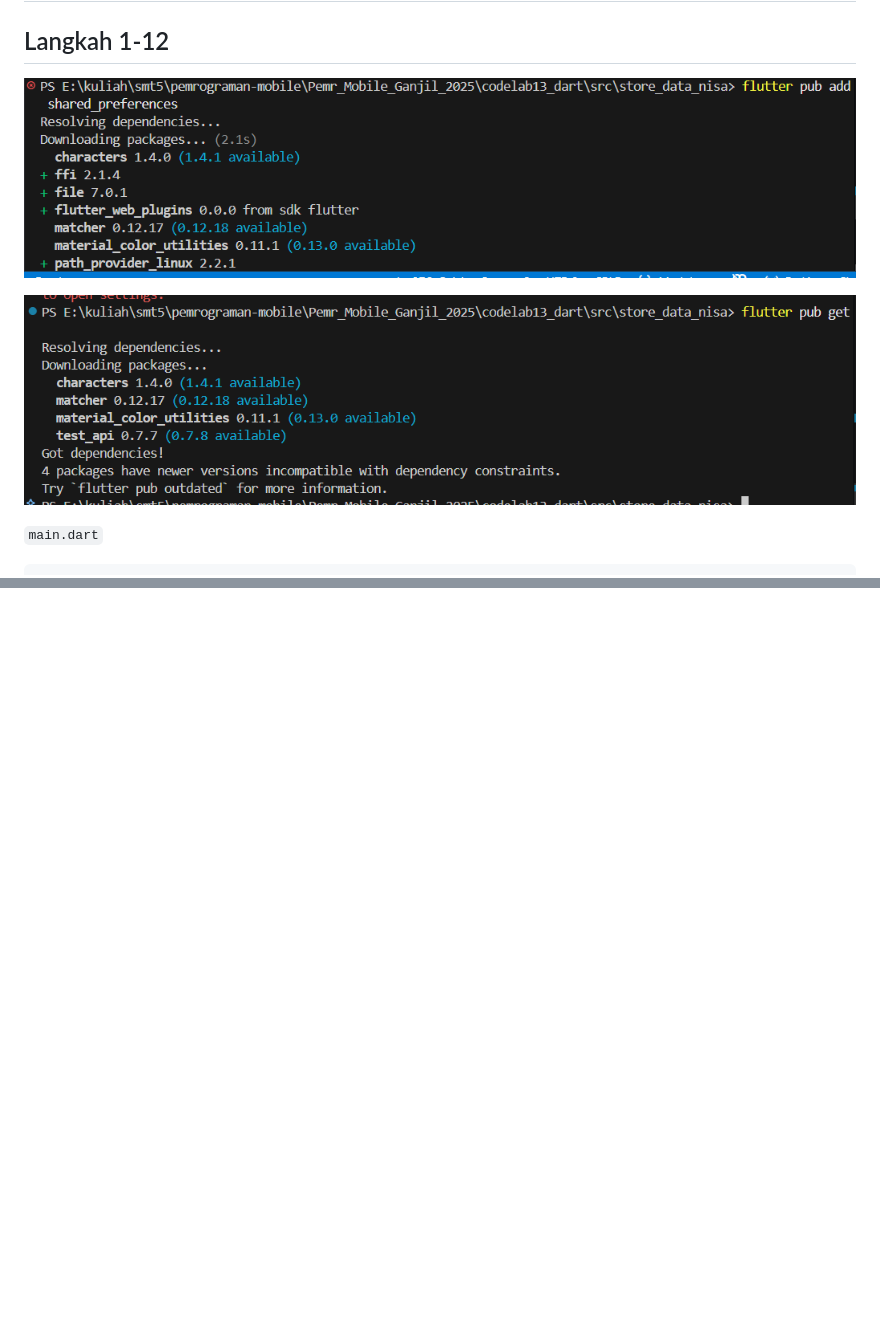
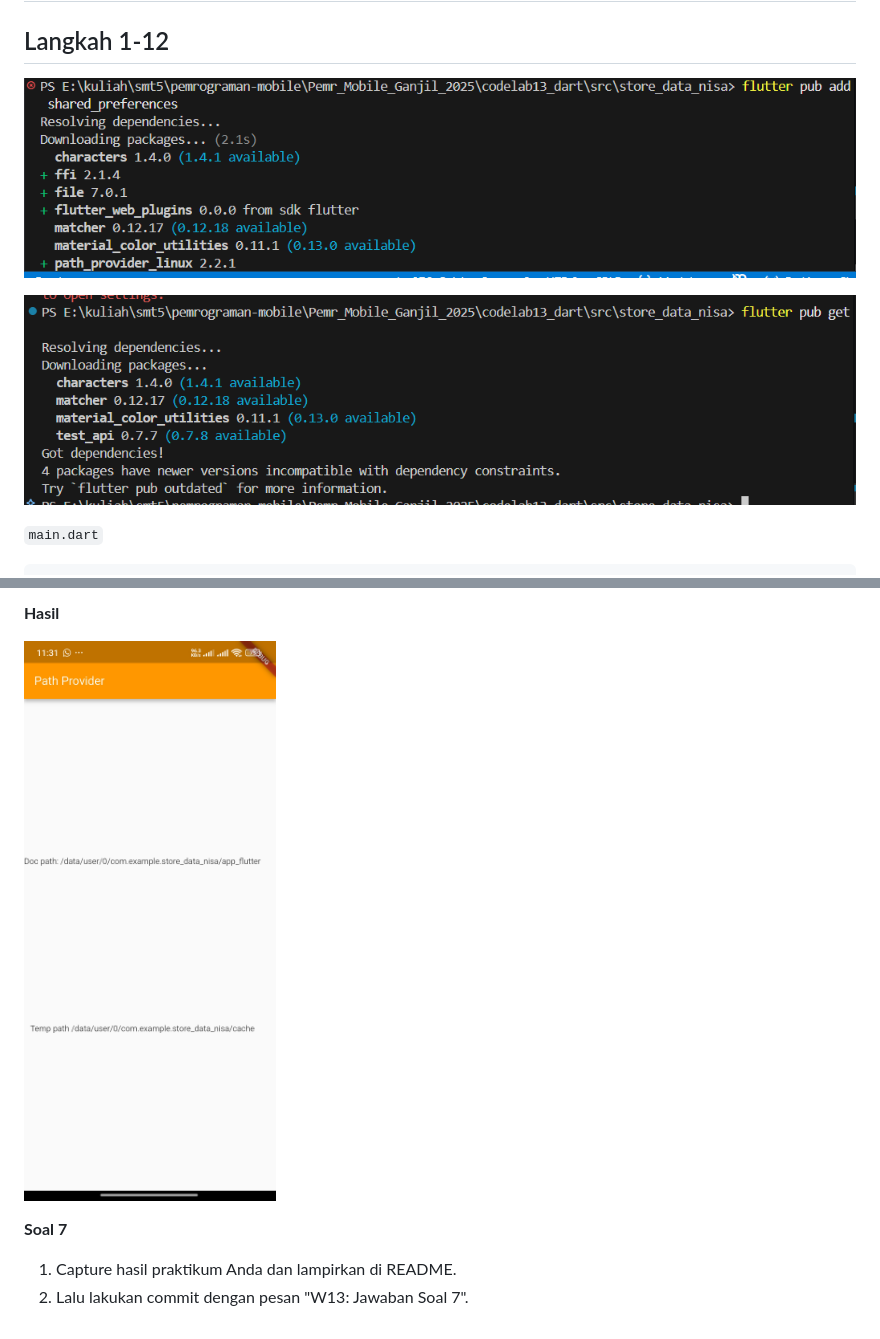
Before and after one commit to KhoirotunNisa25/Pemr_Mobile_Ganjil_2025, a Markdown page: codelab13_dart/README.md, 2 parts joined by grey strips. GitHub-like rendering; pictures changed too: codelab13_dart/img/5.png (added); blank space fills up the shorter version.

Commit message:
Praktikum 5: Akses filesystem dengan path_provider - soal 7

````diff
--- a/codelab13_dart/README.md
+++ b/codelab13_dart/README.md
@@ -375,9 +375,9 @@ class Pizza {
 
 ## Langkah 1-12
 
-![alt text](image.png)
+![alt text](img/image1.png)
 
-![alt text](image-1.png)
+![alt text](img/image-1.png)
 
 `main.dart`
 ```dart
@@ -496,0 +566,7 @@ class _MyHomePageState extends State<MyHomePage> {
+**Hasil**
+
+![alt text](img/5.png)
+
+**Soal 7**
+1. Capture hasil praktikum Anda dan lampirkan di README.
+2. Lalu lakukan commit dengan pesan "W13: Jawaban Soal 7".
````
Also changed, not shown: other parts of codelab13_dart/README.md (+69 -0 lines), codelab13_dart/img/image-1.png (renamed from codelab13_dart/image-1.png), codelab13_dart/img/image-2.png (added), codelab13_dart/img/image1.png (renamed from codelab13_dart/image.png), 3 other files.
